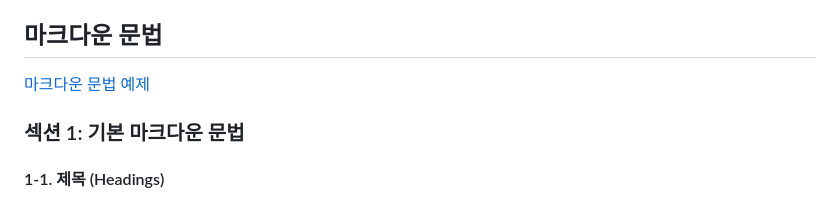
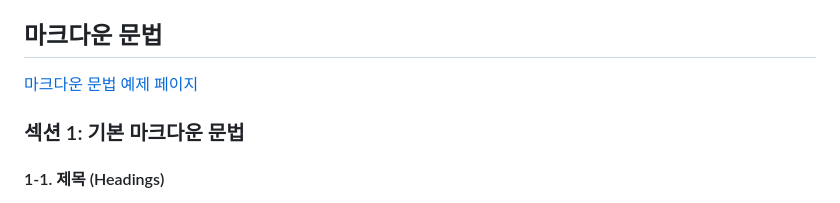
Before and after one commit to OUS-KR/ENFP.KR, a Markdown page: README.md, the part around one of its changes. GitHub-like rendering.

```diff
--- a/README.md
+++ b/README.md
@@ -78,7 +78,7 @@
 
 ## 마크다운 문법
 
-[마크다운 문법 예제](https://enfp.kr/@enfp/articles/md_example)
+[마크다운 문법 예제 페이지](https://enfp.kr/@enfp/articles/md_example)
 
 ### 섹션 1: 기본 마크다운 문법
 
```
Also changed, not shown: other parts of README.md (+1 -1 lines).
